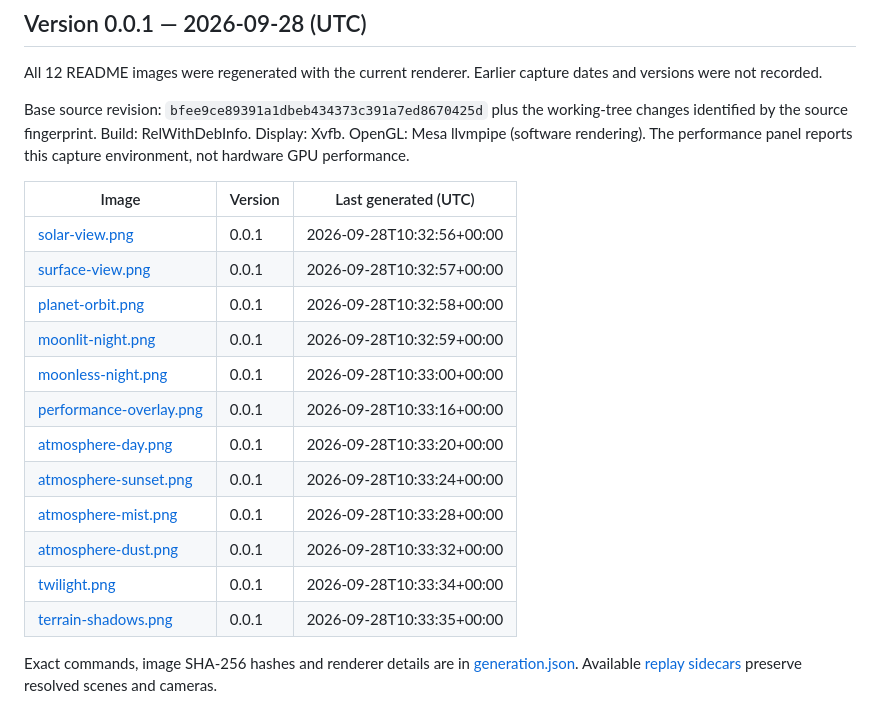
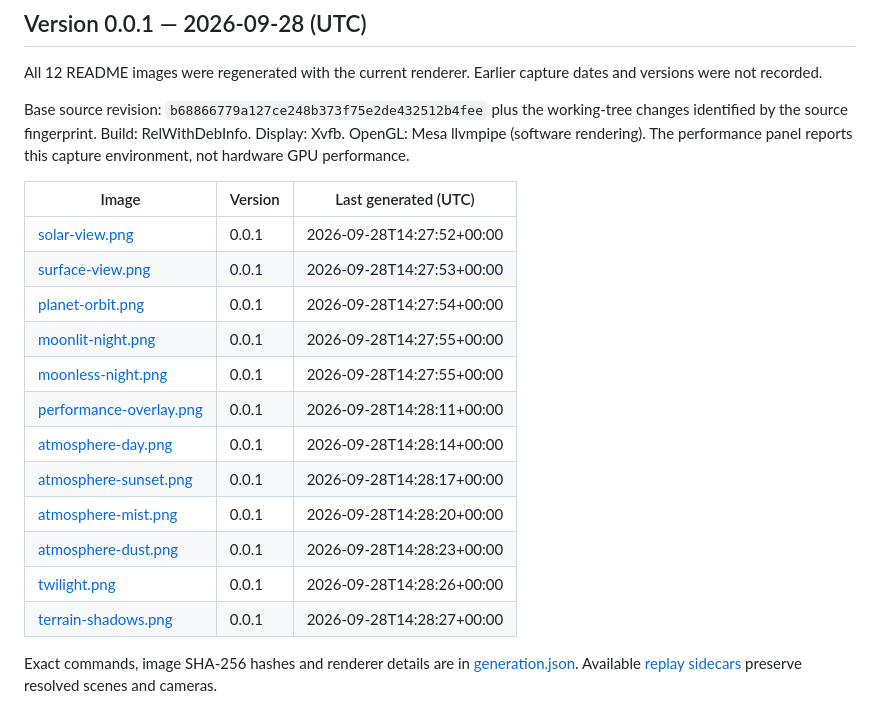
Before and after one commit to Christophgru/PlanetSimulation, a Markdown page: docs/captures/GENERATION.md, the part around the change. GitHub-like rendering.

```diff
--- a/docs/captures/GENERATION.md
+++ b/docs/captures/GENERATION.md
@@ -4,24 +4,24 @@
 
 All 12 README images were regenerated with the current renderer. Earlier capture dates and versions were not recorded.
 
-Base source revision: `bfee9ce89391a1dbeb434373c391a7ed8670425d` plus the working-tree changes identified by the source fingerprint.
+Base source revision: `b68866779a127ce248b373f75e2de432512b4fee` plus the working-tree changes identified by the source fingerprint.
 Build: RelWithDebInfo. Display: Xvfb. OpenGL: Mesa llvmpipe (software rendering).
 The performance panel reports this capture environment, not hardware GPU performance.
 
 | Image | Version | Last generated (UTC) |
 | --- | --- | --- |
-| [solar-view.png](../screenshots/solar-view.png) | 0.0.1 | 2026-09-28T10:32:56+00:00 |
-| [surface-view.png](../screenshots/surface-view.png) | 0.0.1 | 2026-09-28T10:32:57+00:00 |
-| [planet-orbit.png](../screenshots/planet-orbit.png) | 0.0.1 | 2026-09-28T10:32:58+00:00 |
-| [moonlit-night.png](../screenshots/moonlit-night.png) | 0.0.1 | 2026-09-28T10:32:59+00:00 |
-| [moonless-night.png](../screenshots/moonless-night.png) | 0.0.1 | 2026-09-28T10:33:00+00:00 |
-| [performance-overlay.png](../screenshots/performance-overlay.png) | 0.0.1 | 2026-09-28T10:33:16+00:00 |
-| [atmosphere-day.png](../screenshots/atmosphere-day.png) | 0.0.1 | 2026-09-28T10:33:20+00:00 |
-| [atmosphere-sunset.png](../screenshots/atmosphere-sunset.png) | 0.0.1 | 2026-09-28T10:33:24+00:00 |
-| [atmosphere-mist.png](../screenshots/atmosphere-mist.png) | 0.0.1 | 2026-09-28T10:33:28+00:00 |
-| [atmosphere-dust.png](../screenshots/atmosphere-dust.png) | 0.0.1 | 2026-09-28T10:33:32+00:00 |
-| [twilight.png](../screenshots/twilight.png) | 0.0.1 | 2026-09-28T10:33:34+00:00 |
-| [terrain-shadows.png](../screenshots/terrain-shadows.png) | 0.0.1 | 2026-09-28T10:33:35+00:00 |
+| [solar-view.png](../screenshots/solar-view.png) | 0.0.1 | 2026-09-28T14:27:52+00:00 |
+| [surface-view.png](../screenshots/surface-view.png) | 0.0.1 | 2026-09-28T14:27:53+00:00 |
+| [planet-orbit.png](../screenshots/planet-orbit.png) | 0.0.1 | 2026-09-28T14:27:54+00:00 |
+| [moonlit-night.png](../screenshots/moonlit-night.png) | 0.0.1 | 2026-09-28T14:27:55+00:00 |
+| [moonless-night.png](../screenshots/moonless-night.png) | 0.0.1 | 2026-09-28T14:27:55+00:00 |
+| [performance-overlay.png](../screenshots/performance-overlay.png) | 0.0.1 | 2026-09-28T14:28:11+00:00 |
+| [atmosphere-day.png](../screenshots/atmosphere-day.png) | 0.0.1 | 2026-09-28T14:28:14+00:00 |
+| [atmosphere-sunset.png](../screenshots/atmosphere-sunset.png) | 0.0.1 | 2026-09-28T14:28:17+00:00 |
+| [atmosphere-mist.png](../screenshots/atmosphere-mist.png) | 0.0.1 | 2026-09-28T14:28:20+00:00 |
+| [atmosphere-dust.png](../screenshots/atmosphere-dust.png) | 0.0.1 | 2026-09-28T14:28:23+00:00 |
+| [twilight.png](../screenshots/twilight.png) | 0.0.1 | 2026-09-28T14:28:26+00:00 |
+| [terrain-shadows.png](../screenshots/terrain-shadows.png) | 0.0.1 | 2026-09-28T14:28:27+00:00 |
 
 Exact commands, image SHA-256 hashes and renderer details are in [generation.json](generation.json).
 Available [replay sidecars](replay/) preserve resolved scenes and cameras.
```
Also changed, not shown: README.md (+16 -0 lines), todo.md (+7 -3 lines), docs/screenshots/performance-overlay.png, 13 other files.
